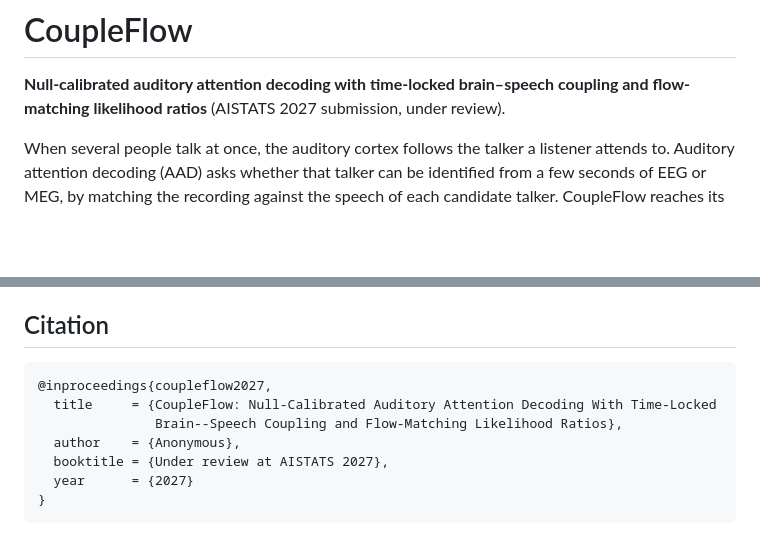
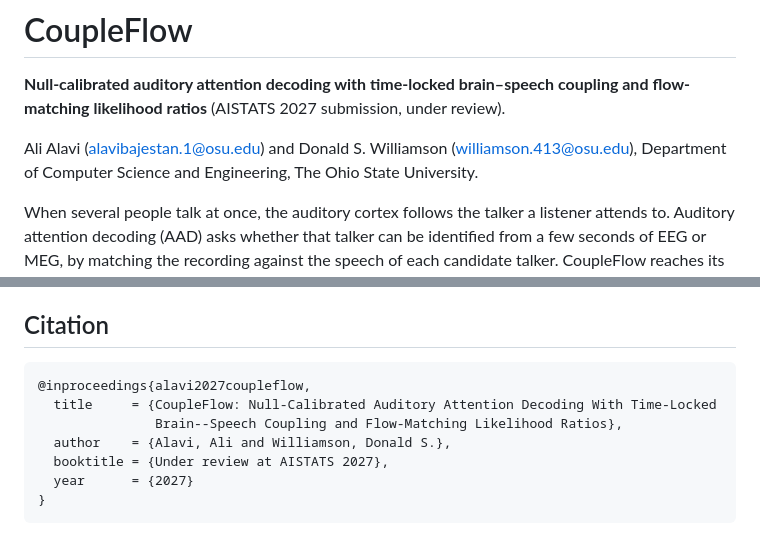
Before and after one commit to saliAlavi/coupleflow, a Markdown page: README.md, 2 parts joined by grey strips. Drawn GitHub-style; blank space fills up the shorter version.

Commit message:
fix: README authors
Name the authors and affiliation in the README and its BibTeX, matching the project page.

Co-Authored-By: Claude Opus 5.5 (1M context) <noreply@anthropic.com>

````diff
--- a/README.md
+++ b/README.md
@@ -2,6 +2,9 @@
 
 **Null-calibrated auditory attention decoding with time-locked brain–speech coupling and
 flow-matching likelihood ratios** (AISTATS 2027 submission, under review).
+
+Ali Alavi (alavibajestan.1@osu.edu) and Donald S. Williamson (williamson.413@osu.edu),
+Department of Computer Science and Engineering, The Ohio State University.
 
 When several people talk at once, the auditory cortex follows the talker a listener attends to.
 Auditory attention decoding (AAD) asks whether that talker can be identified from a few seconds of
@@ -219,10 +222,10 @@ Training options are OmegaConf keys of `coupleflow/config.yaml`, overridden as `
 ## Citation
 
 ```bibtex
-@inproceedings{coupleflow2027,
+@inproceedings{alavi2027coupleflow,
   title     = {CoupleFlow: Null-Calibrated Auditory Attention Decoding With Time-Locked
                Brain--Speech Coupling and Flow-Matching Likelihood Ratios},
-  author    = {Anonymous},
+  author    = {Alavi, Ali and Williamson, Donald S.},
   booktitle = {Under review at AISTATS 2027},
   year      = {2027}
 }
````
